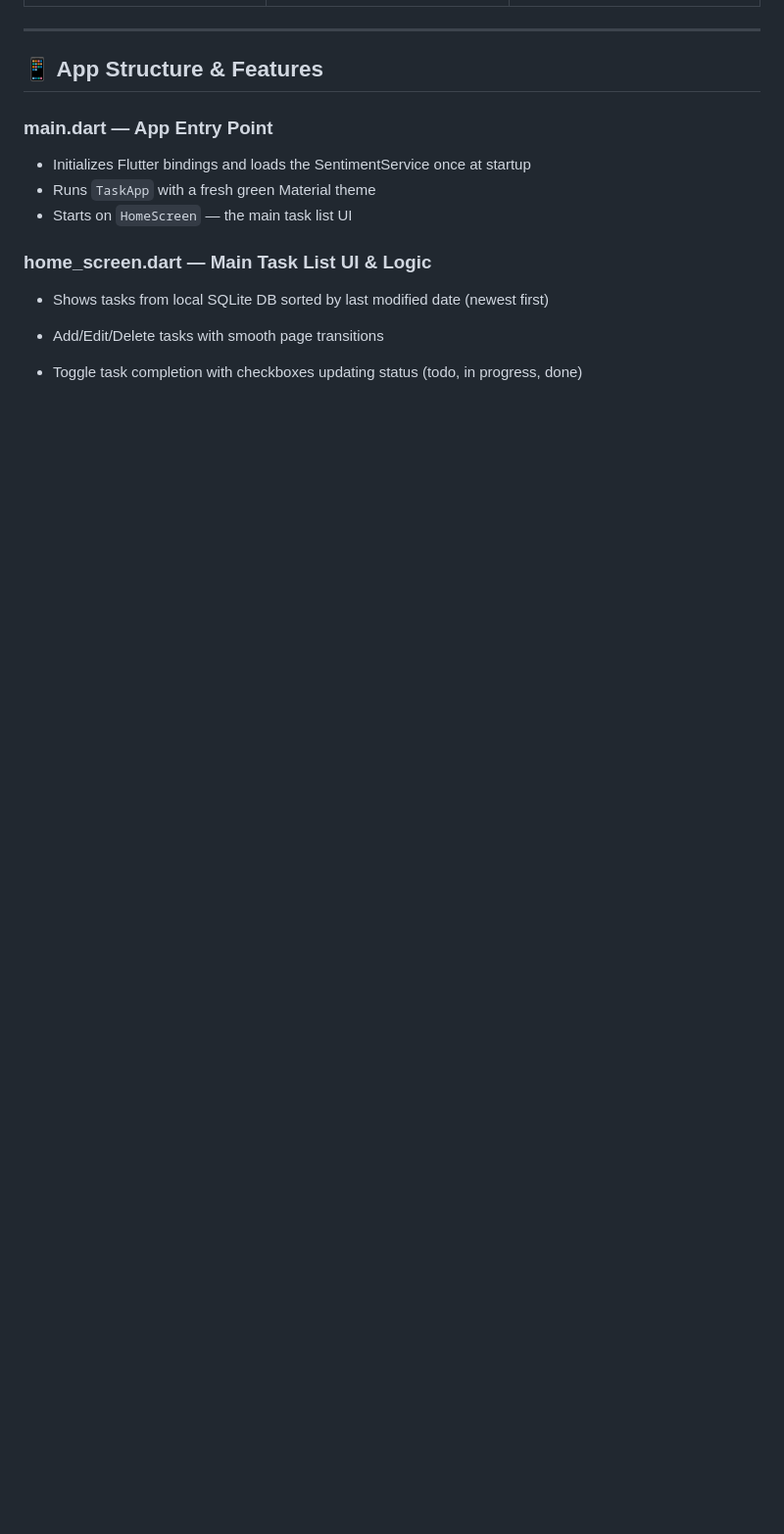
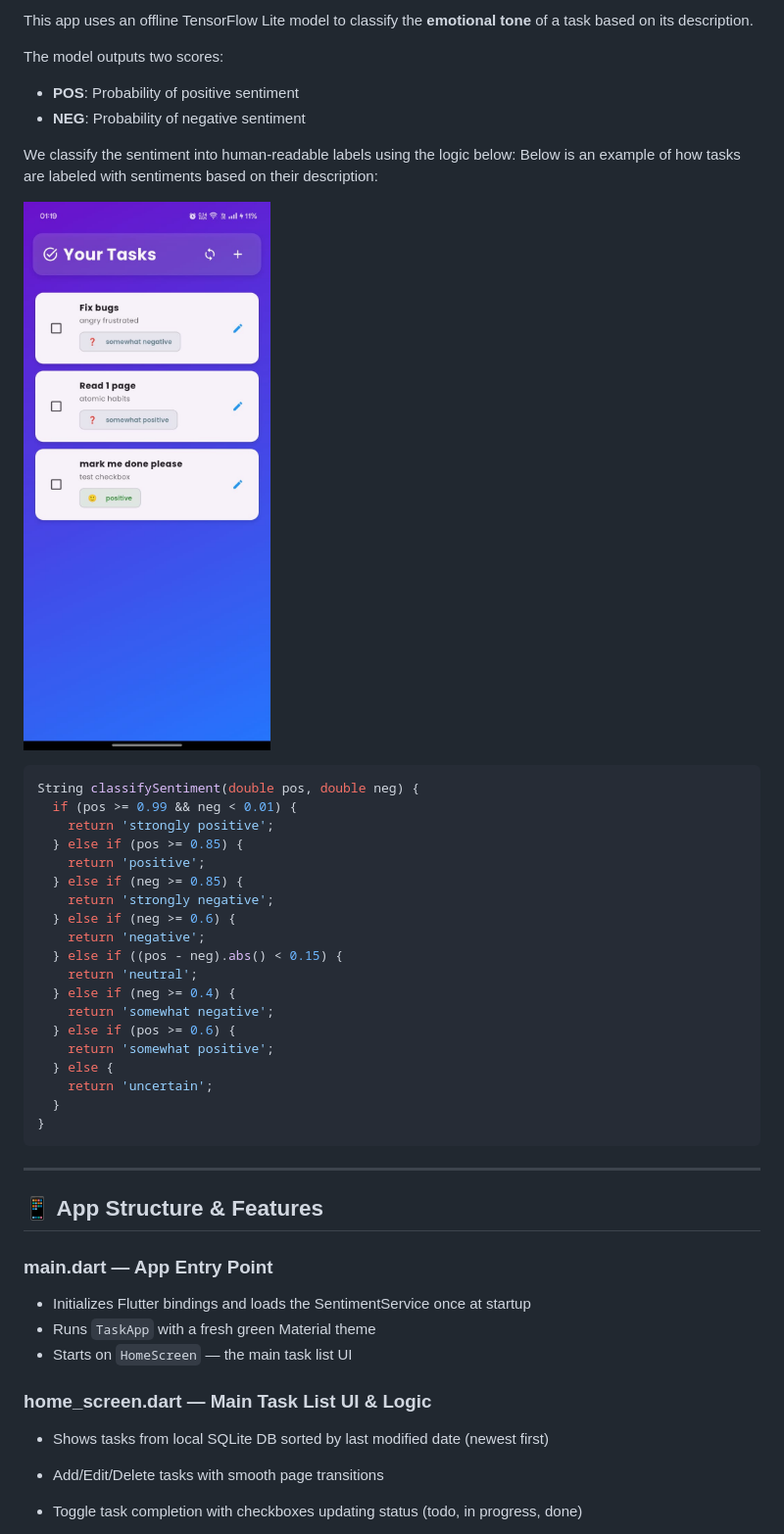
Before and after one commit to mayuri996/flutter-task-manager-ai, a Markdown page: README.md, the part around one of its changes. Shown at 98% size. Drawn GitHub-style; blank space fills up the shorter version.

````diff
--- a/README.md
+++ b/README.md
@@ -37,4 +38,35 @@ Check out some app screenshots showing off key features and UI vibes:
 
+This app uses an offline TensorFlow Lite model to classify the **emotional tone** of a task based on its description.
+
+The model outputs two scores:
+- **POS**: Probability of positive sentiment
+- **NEG**: Probability of negative sentiment
+
+We classify the sentiment into human-readable labels using the logic below:
+Below is an example of how tasks are labeled with sentiments based on their description:
+
+![Sentiment Example](assets/screenshots/sentiment.jpg)
+```dart
+String classifySentiment(double pos, double neg) {
+  if (pos >= 0.99 && neg < 0.01) {
+    return 'strongly positive';
+  } else if (pos >= 0.85) {
+    return 'positive';
+  } else if (neg >= 0.85) {
+    return 'strongly negative';
+  } else if (neg >= 0.6) {
+    return 'negative';
+  } else if ((pos - neg).abs() < 0.15) {
+    return 'neutral';
+  } else if (neg >= 0.4) {
+    return 'somewhat negative';
+  } else if (pos >= 0.6) {
+    return 'somewhat positive';
+  } else {
+    return 'uncertain';
+  }
+}
+```
 ---
 ## 📱 App Structure & Features
 
````
Also changed, not shown: other parts of README.md (+1 -0 lines).
